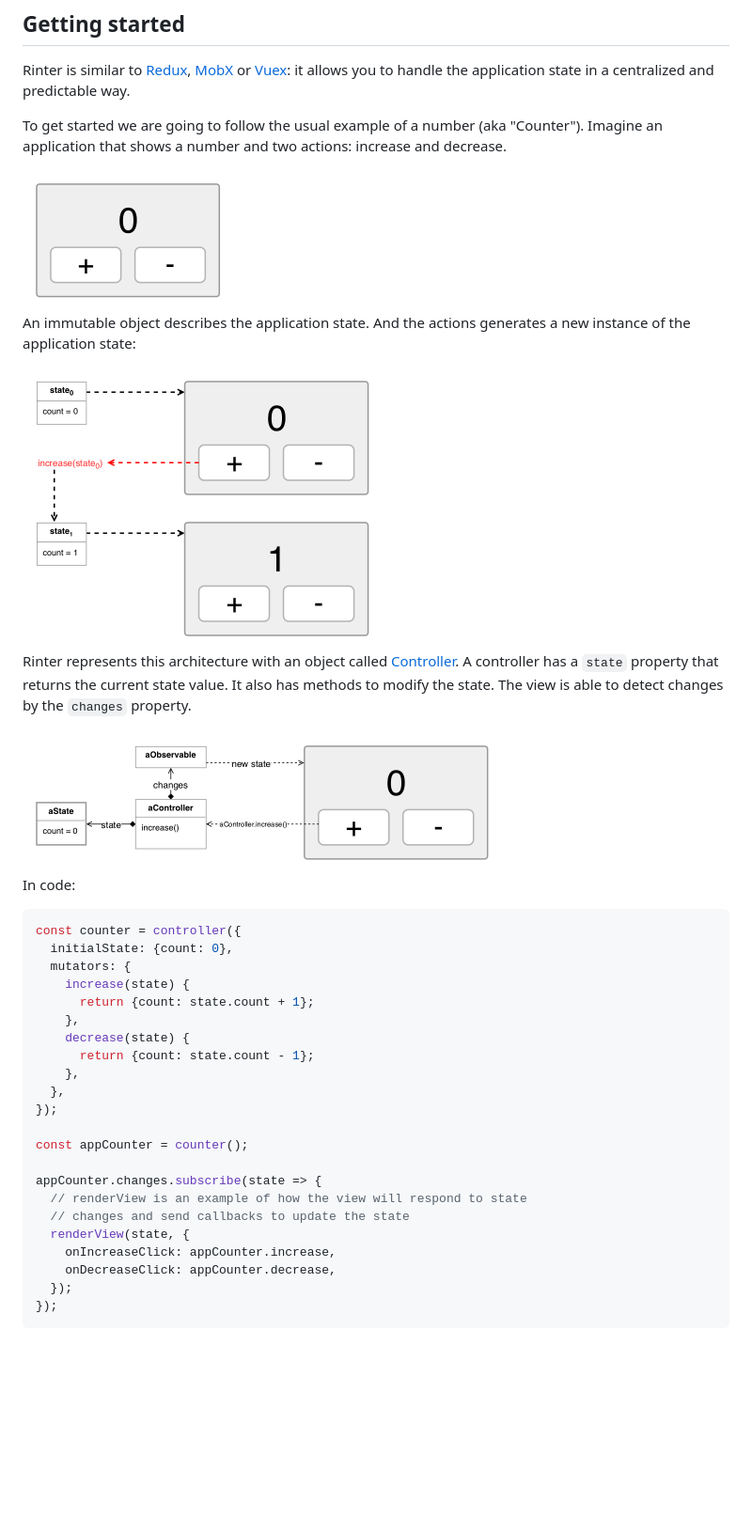
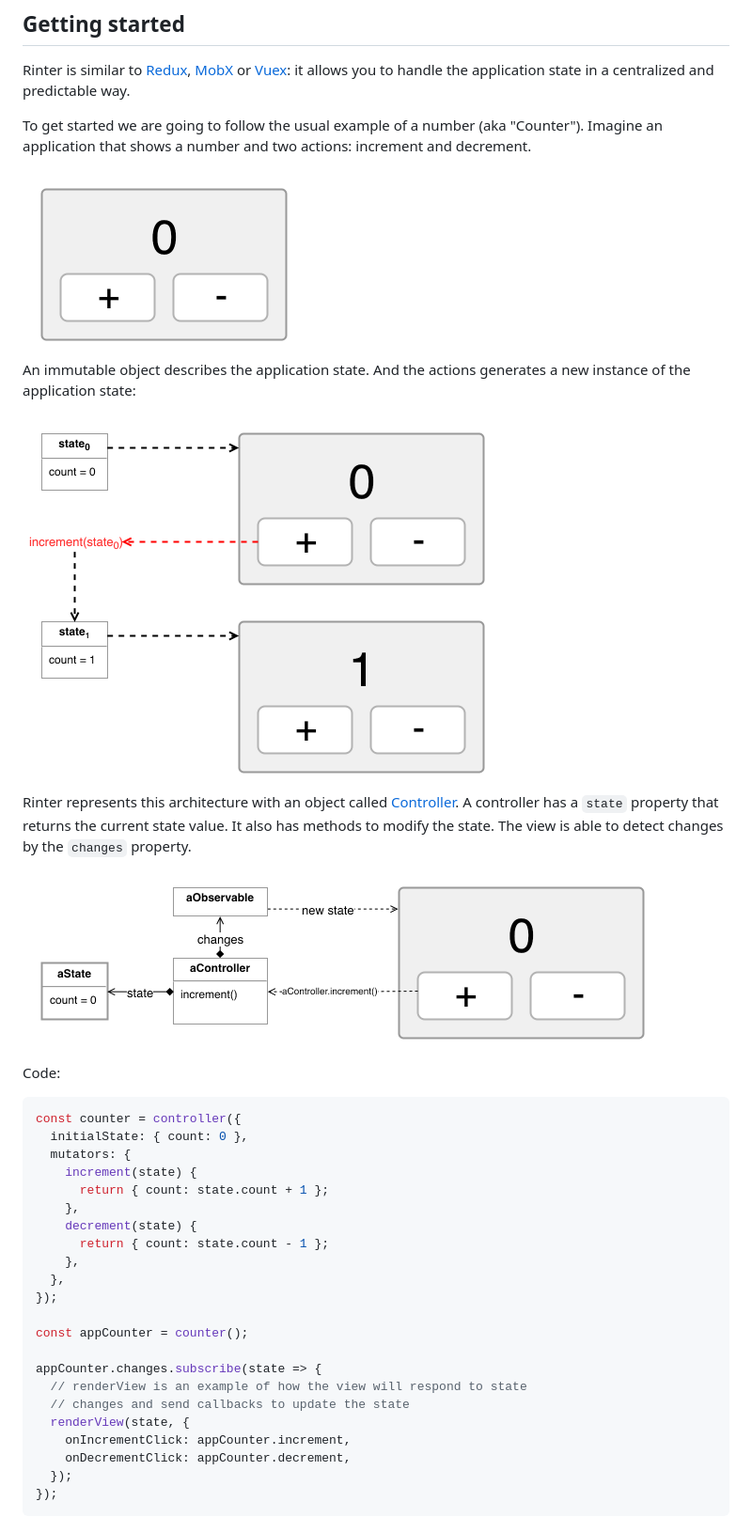
Before and after one commit to dfernandez79/rinter, a Markdown page: README.md, the part around the change. Shown: that part at 94% size. Drawn GitHub-style; pictures changed too: docs/images/introduction-diagram-1.png, docs/images/introduction-diagram-2.png, docs/images/introduction-diagram-3.png; blank space fills up the shorter version.

````diff
--- a/README.md
+++ b/README.md
@@ -24,34 +24,34 @@ Rinter is similar to [Redux], [MobX] or [Vuex]: it allows you to handle the
 application state in a centralized and predictable way.
 
 To get started we are going to follow the usual example of a number (aka
-"Counter"). Imagine an application that shows a number and two actions: increase
-and decrease.
+"Counter"). Imagine an application that shows a number and two actions:
+increment and decrement.
 
-<img src="./docs/images/introduction-diagram-1.png" alt="Application displaying a number and two buttons: plus and minus" width="225">
+<img src="./docs/images/introduction-diagram-1.png" alt="Application displaying a number and two buttons: plus and minus" width="301">
 
 An immutable object describes the application state. And the actions generates a
 new instance of the application state:
 
-<img src="./docs/images/introduction-diagram-2.png" alt="Diagram displaying an action called increase that creates a new state" width="383">
+<img src="./docs/images/introduction-diagram-2.png" alt="Diagram displaying an action called increment that creates a new state" width="511">
 
 Rinter represents this architecture with an object called [Controller]. A
 controller has a `state` property that returns the current state value. It also
 has methods to modify the state. The view is able to detect changes by the
 `changes` property.
 
-<img src="./docs/images/introduction-diagram-3.png" alt="Diagram of the Rinter architecture" width="510">
+<img src="./docs/images/introduction-diagram-3.png" alt="Diagram of the Rinter architecture" width="681">
 
-In code:
+Code:
 
 ```js
 const counter = controller({
-  initialState: {count: 0},
+  initialState: { count: 0 },
   mutators: {
-    increase(state) {
-      return {count: state.count + 1};
+    increment(state) {
+      return { count: state.count + 1 };
     },
-    decrease(state) {
-      return {count: state.count - 1};
+    decrement(state) {
+      return { count: state.count - 1 };
     },
   },
 });
@@ -62,8 +62,8 @@ appCounter.changes.subscribe(state => {
   // renderView is an example of how the view will respond to state
   // changes and send callbacks to update the state
   renderView(state, {
-    onIncreaseClick: appCounter.increase,
-    onDecreaseClick: appCounter.decrease,
+    onIncrementClick: appCounter.increment,
+    onDecrementClick: appCounter.decrement,
   });
 });
 ```
````
Also changed, not shown: 5 other files.
